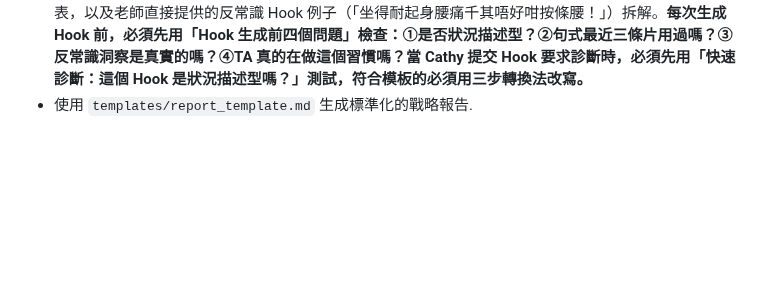
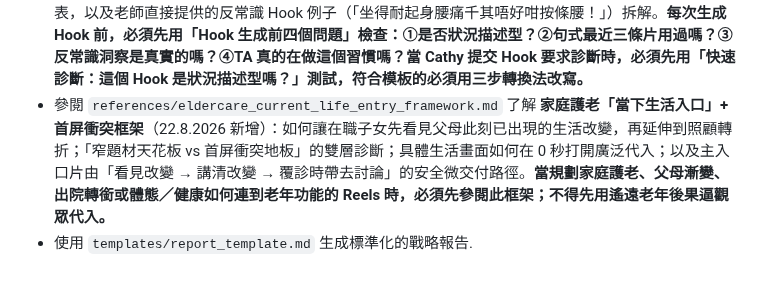
Before and after one commit to cozyii0521/life.guide007, a Markdown page: skills/ip-fortune-strategist/SKILL.md, the part around the change. Drawn GitHub-style; blank space fills up the shorter version.

Commit message:
Add eldercare current-life reel entry framework

```diff
--- a/skills/ip-fortune-strategist/SKILL.md
+++ b/skills/ip-fortune-strategist/SKILL.md
@@ -70,4 +70,5 @@ description: 結合中西命理（八字、紫微、占星、靈數）為個人
 - 參閱 `references/story_reel_structure.md` 了解 **故事型 Reel 完整結構公式**（15.7.2026 新增，提煉自 15.7.2025ai.docx 對話分析——Legacy FootCare 鞋墊合作片設計邏輯）：十段落完整結構（具體痛畫面 Hook→架橋→痛點根源→冤枉路→危機升級→轉折→點解有效→情感高潮→動作補完→軟 CTA）、各段落的功能定義與設計原則、「連我自己都搞唔掂自己」的最強信任建立技術、「誠實的低期望」轉折設計（「老實講我冇乜期望——但呢次真係唔同」）、「不點名競品」原則（「坊間大牌子」vs 點名的風險對比）、四個不能砍的骨幹段落、B-roll 優先級排序（九個場景按重要性排列），以及口播/Bio 分工原則（口播打動，Bio 成交資訊，界線不能過）。**當 Cathy 需要製作商業合作片（帶貨 Reel）時，必須先用十段落結構設計口播；「冤枉路」段落必須包含「連我自己都搞唔掂」；「轉折」段落必須用「誠實的低期望」開場；「動作補完」段落不能砍（守住 IP 專業定位）；產品名稱/參數/購買連結必須放 Bio 而非口播。**
 - 參閱 `references/audience_first_story_design.md` 了解 **觀眾視角故事設計原則**（15.7.2026 新增，提煉自 IP 老師對 Legacy FootCare 鞋墊合作片口播稿的四點診斷）：老師診斷的底層邏輯（「觀眾第一秒問的是『關我咩事？』」的三層設計哲學）、Hook 三問前置檢查（釐清目標人群/創造「係我」痛點/預示具體有畫面的未來結果）、「概括句 → 畫面句」轉換公式（特定時間+地點+人物+動作/對白）、冤枉路三層強度設計（弱版/中版/強版「連我自己都解決唔到自己」）、危機升級的「主觀恐懼」語言公式（「我開始驚——係咪之後...？」）、轉折的「誠實的低期望」設計（「老實講我冇乜期望——但呢次真係唔同」）、機制解釋的「身體感受語言」原則（不用技術術語）、每句話的「關我咩事？」自我檢查鐵律，以及觀眾視角 vs 自我角度的完整對比表。**當 Cathy 提交故事型口播稿（特別是商業合作片）要求診斷時，必須先用「Hook 三問前置檢查」驗證 Hook；當口播稿被診斷為「用自己角度講故」時，必須用「概括句 → 畫面句」轉換公式逐句改寫；當口播稿缺少冤枉路/危機升級/機制解釋時，必須用對應公式補充；每次生成故事型口播稿後，必須用「七條鐵律快速診斷清單」逐條核查。**
 - 參閱 `references/teacher_hook_diagnosis_0720.md` 了解 **IP 老師 20/7+15/7+9/7 三條片 Hook 診斷框架**（24.7.2026 新增，提煉自老師對三條 Reels 的直接複盤建議）：「狀況描述型 Hook」的系統性禁忌（面熟感殺死略過率的底層邏輯）、面熟感三個來源（句式/結構/觀點面熟）、狀況描述型 Hook 的五個變體（全部禁用）、反常識 Hook 的四個類型（勸阻型/習慣指錯型/根源歸位型/數字衝擊型）及 Cathyii 應用例句庫、反常識 Hook 的三個必要條件（真實洞察/具體習慣/可信後果）、面熟感防護機制（句式輪換表，每三條片只能用同一句式一次）、「狀況描述型 → 反常識型」三步轉換法、三條片 Hook 改寫對照表，以及老師直接提供的反常識 Hook 例子（「坐得耐起身腰痛千其唔好咁按條腰！」）拆解。**每次生成 Hook 前，必須先用「Hook 生成前四個問題」檢查：①是否狀況描述型？②句式最近三條片用過嗎？③反常識洞察是真實的嗎？④TA 真的在做這個習慣嗎？當 Cathy 提交 Hook 要求診斷時，必須先用「快速診斷：這個 Hook 是狀況描述型嗎？」測試，符合模板的必須用三步轉換法改寫。**
+- 參閱 `references/eldercare_current_life_entry_framework.md` 了解 **家庭護老「當下生活入口」+ 首屏衝突框架**（22.8.2026 新增）：如何讓在職子女先看見父母此刻已出現的生活改變，再延伸到照顧轉折；「窄題材天花板 vs 首屏衝突地板」的雙層診斷；具體生活畫面如何在 0 秒打開廣泛代入；以及主入口片由「看見改變 → 講清改變 → 覆診時帶去討論」的安全微交付路徑。**當規劃家庭護老、父母漸變、出院轉銜或體態／健康如何連到老年功能的 Reels 時，必須先參閱此框架；不得先用遙遠老年後果逼觀眾代入。**
 - 使用 `templates/report_template.md` 生成標準化的戰略報告.
```
Also changed, not shown: 1 other file.
